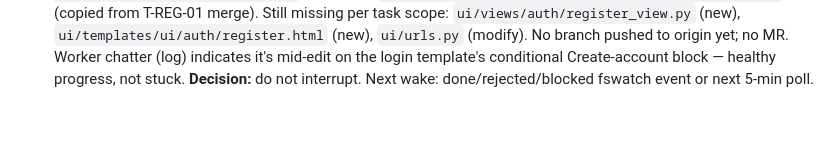
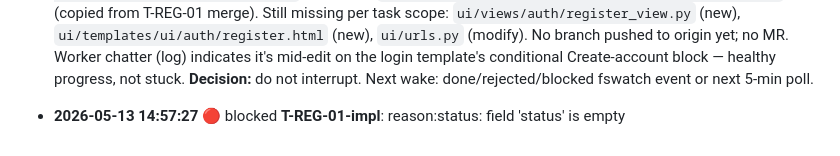
Before and after one commit to FeatureFactory-io/huginn, a Markdown page: factory/blackboard.md, the part around the change. Rendered like a GitHub page; blank space fills up the shorter version.

Commit message:
factory: blocked T-REG-01-impl

```diff
--- a/factory/blackboard.md
+++ b/factory/blackboard.md
@@ -127,3 +127,5 @@ T-REG-01-impl claimable by feature-builder. The remaining chain is strictly line
 - **2026-05-13 14:46 (LE) OPERATING NOTE — wake-kick required after each integration.** Worker loops in `factory.sh` use `fswatch -1` (one-shot) on pending/ and do NOT scan pending/ on startup. After `integrate.sh merge <id>` lands done/<id>.md with `status: integrated`, the LE fswatch on done/ wakes (good), but the next pending task (whose dep just got satisfied) does NOT fire any worker fswatch — the worker stays asleep. **Action for future LE passes:** after each successful merge, `touch factory/tasks/pending/<next-task>.md` to wake the appropriate worker. Sequence for the remaining chain: after T-REG-01-impl integrated → touch pending/T-REG-02.md (wakes step-def-writer); after T-REG-02 integrated → touch pending/T-REG-02-impl.md (wakes feature-builder). Filed as a longer-term factory bug to fix in the worker loop (give each worker a startup scan + 5-min poll like the LE has).
 
 - **2026-05-13 14:54 (LE) Phase 3 poll — no action.** 5-min poll wake. Worker `feature-builder` (pid 67501) still active on T-REG-01-impl, ~9 min into the task. Worktree `.worktrees/feature-builder` shows uncommitted changes on `factory/T-REG-01-impl-debug-gate`: `M ui/views/auth/login_view.py`, `M ui/templates/ui/auth/login.html`, untracked `tests/integration/test_auth_reg_login_debug_gate.py` (copied from T-REG-01 merge). Still missing per task scope: `ui/views/auth/register_view.py` (new), `ui/templates/ui/auth/register.html` (new), `ui/urls.py` (modify). No branch pushed to origin yet; no MR. Worker chatter (log) indicates it's mid-edit on the login template's conditional Create-account block — healthy progress, not stuck. **Decision:** do not interrupt. Next wake: done/rejected/blocked fswatch event or next 5-min poll.
+
+- **2026-05-13 14:57:27** 🔴 blocked **T-REG-01-impl**: reason:status: field 'status' is empty
```
Also changed, not shown: 2 other files.
